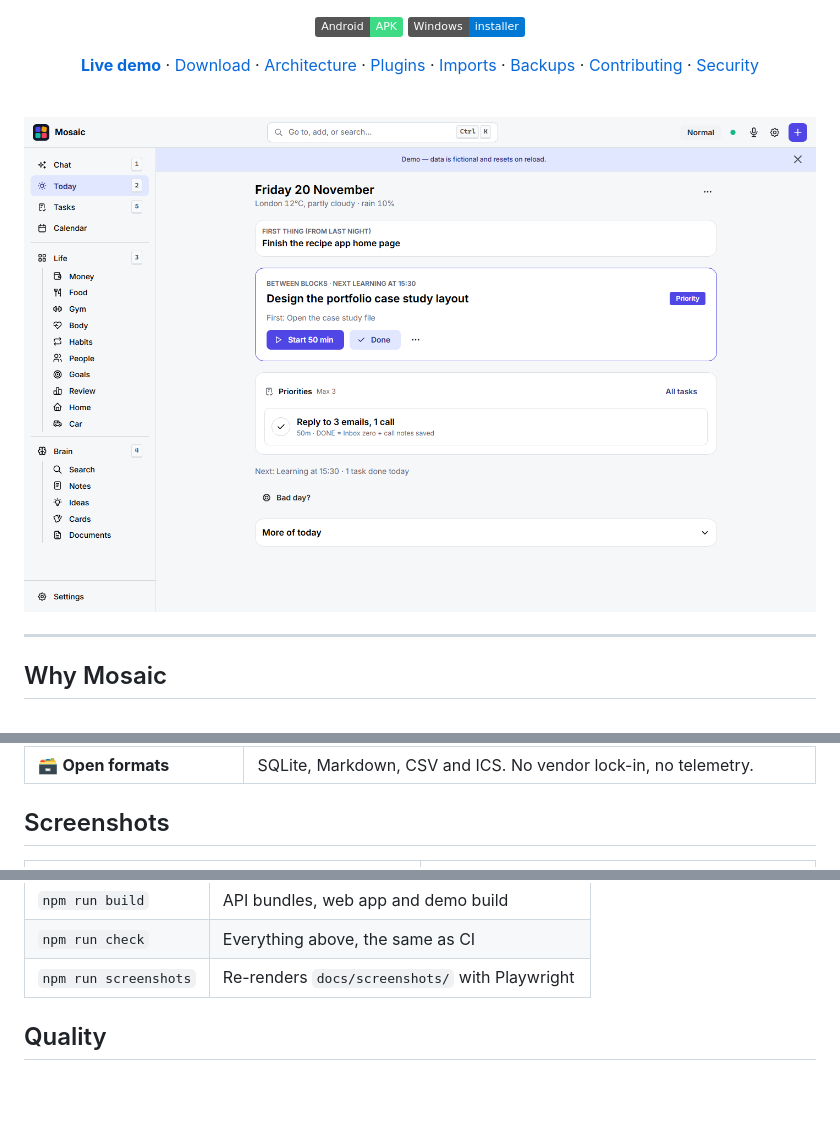
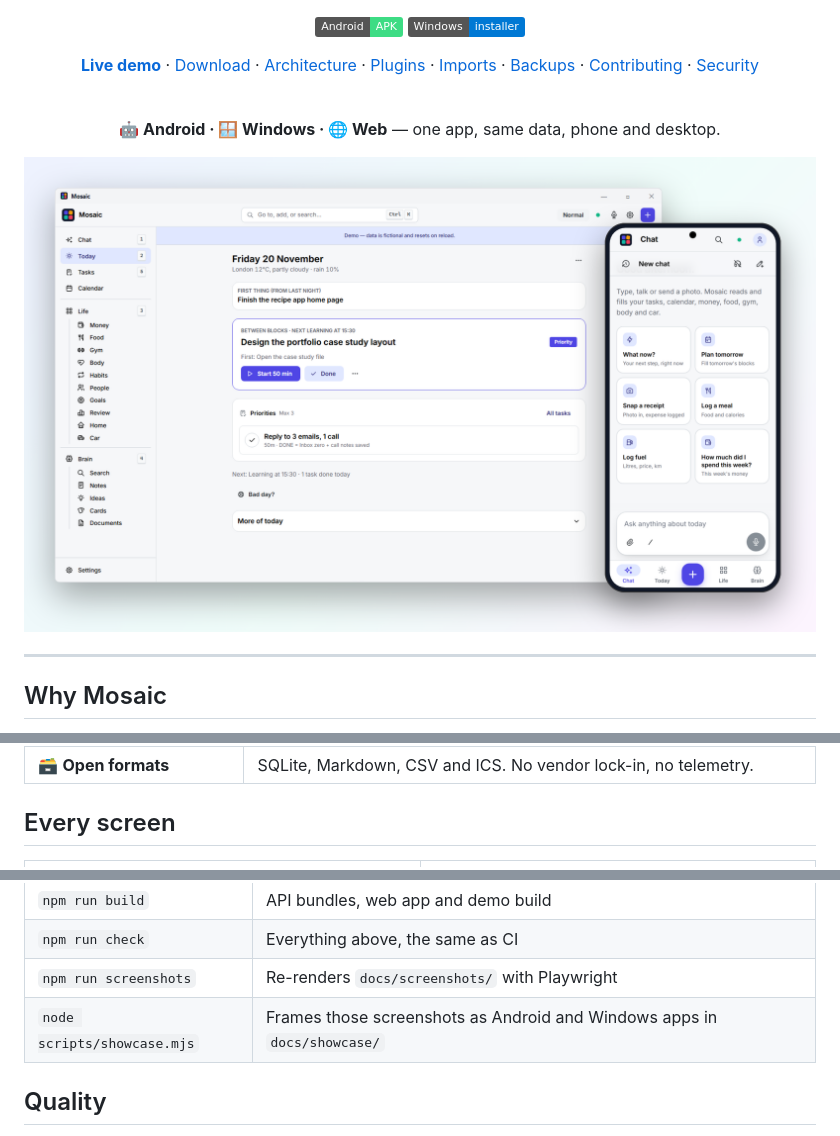
Before and after one commit to ismailbentabett/mosaic, a Markdown page: README.md, 3 parts joined by grey strips. Rendered like a GitHub page; pictures changed too: docs/showcase/hero-light.png (added); badges without logos; blank space fills up the shorter version.

Commit message:
docs: show Mosaic on Android and Windows in the README

```diff
--- a/README.md
+++ b/README.md
@@ -33,9 +33,11 @@ self-hosted app, with a chat-first UI and an MCP server so Claude can run it wit
 
 <br/>
 
+<b>🤖 Android · 🪟 Windows · 🌐 Web</b> — one app, same data, phone and desktop.
+
 <picture>
-  <source media="(prefers-color-scheme: dark)" srcset="docs/screenshots/desktop-today-dark.png" />
-  <img src="docs/screenshots/desktop-today-light.png" alt="Mosaic Today screen" width="900" />
+  <source media="(prefers-color-scheme: dark)" srcset="docs/showcase/hero-dark.png" />
+  <img src="docs/showcase/hero-light.png" alt="Mosaic as a Windows app with the Android app in front" width="960" />
 </picture>
 
 </div>
@@ -78,7 +112,7 @@ for Android, Tauri 2 for Windows. All versions: [Releases](https://github.com/is
 | 🌗 **Light and dark, phone and desktop** | One responsive bundle, theme tokens only, enforced by a UI lint. |
 | 🗃️ **Open formats** | SQLite, Markdown, CSV and ICS. No vendor lock-in, no telemetry. |
 
-## Screenshots
+## Every screen
 
 <table>
   <tr>
@@ -246,6 +280,7 @@ Run from the repository root.
 | `npm run build` | API bundles, web app and demo build |
 | `npm run check` | Everything above, the same as CI |
 | `npm run screenshots` | Re-renders `docs/screenshots/` with Playwright |
+| `node scripts/showcase.mjs` | Frames those screenshots as Android and Windows apps in `docs/showcase/` |
 
 ## Quality
 
```
Also changed, not shown: other parts of README.md (+32 -0 lines), docs/showcase/hero-dark.png (added), docs/showcase/phones-dark.png (added), docs/showcase/phones-light.png (added), docs/showcase/windows-dark.png (added), docs/showcase/windows-light.png (added), 11 other files.
